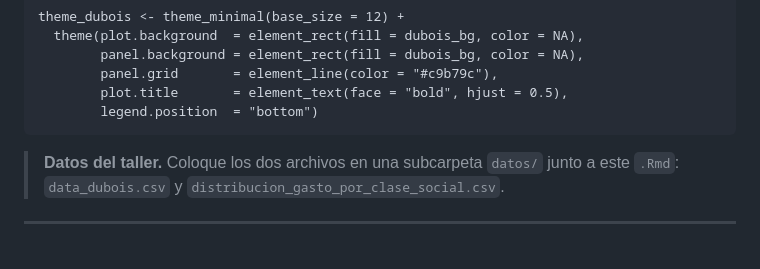
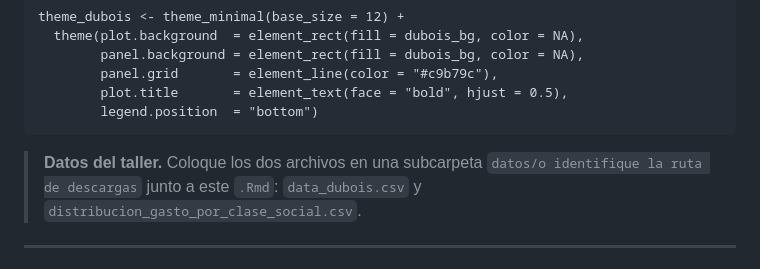
Before and after one commit to ojmaldonado/analisis_cuantitativo, a Markdown page: Dubois.md, the part around the change. Rendered like a GitHub page.

Commit message:
Revise workshop data file instructions
Updated workshop data instructions to include file path options.

````diff
--- a/Dubois.md
+++ b/Dubois.md
@@ -95,7 +95,7 @@ theme_dubois <- theme_minimal(base_size = 12) +
         legend.position  = "bottom")
 ```
 
-> **Datos del taller.** Coloque los dos archivos en una subcarpeta `datos/`
+> **Datos del taller.** Coloque los dos archivos en una subcarpeta `datos/o identifique la ruta de descargas`
 > junto a este `.Rmd`: `data_dubois.csv` y
 > `distribucion_gasto_por_clase_social.csv`.
 
````
